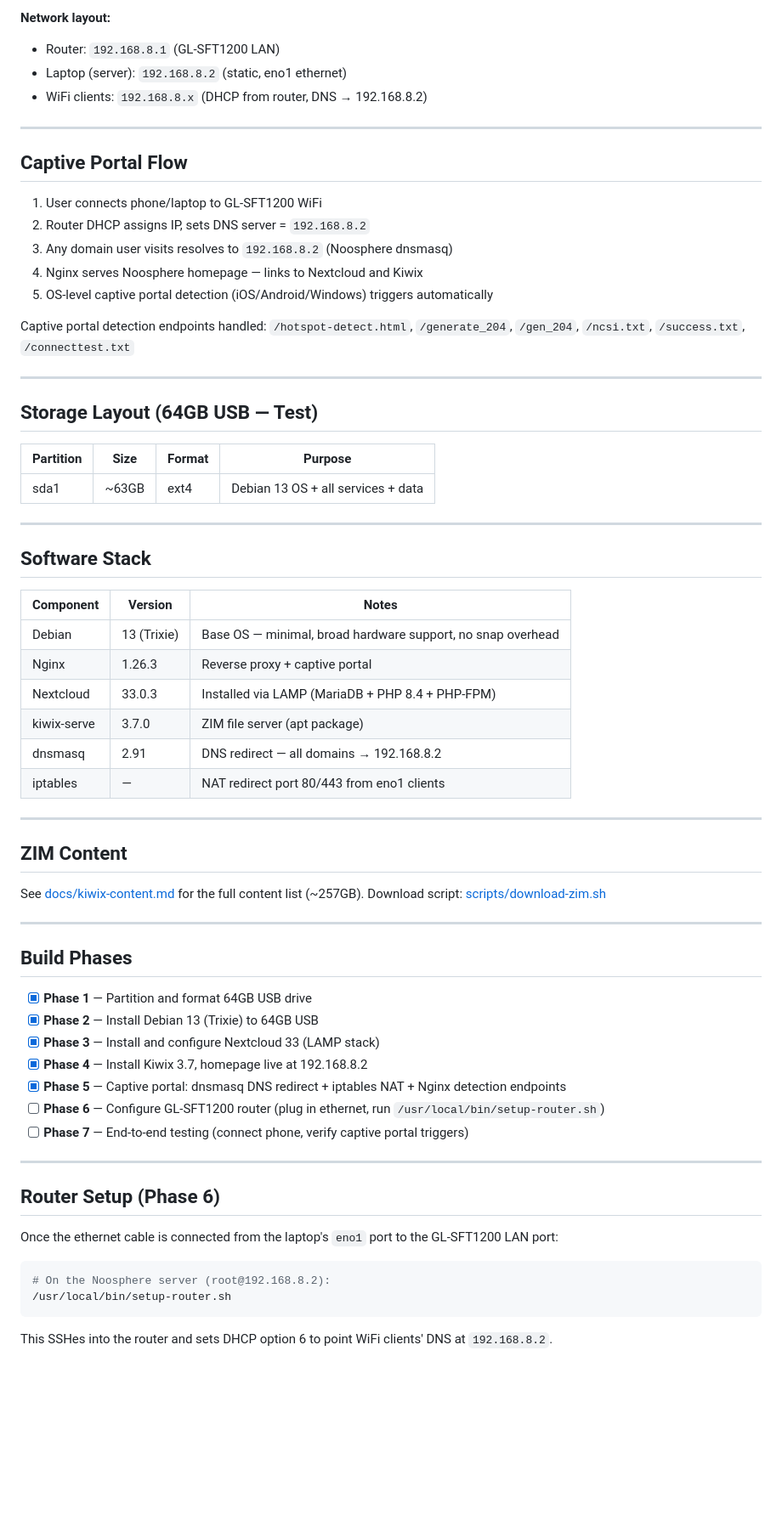
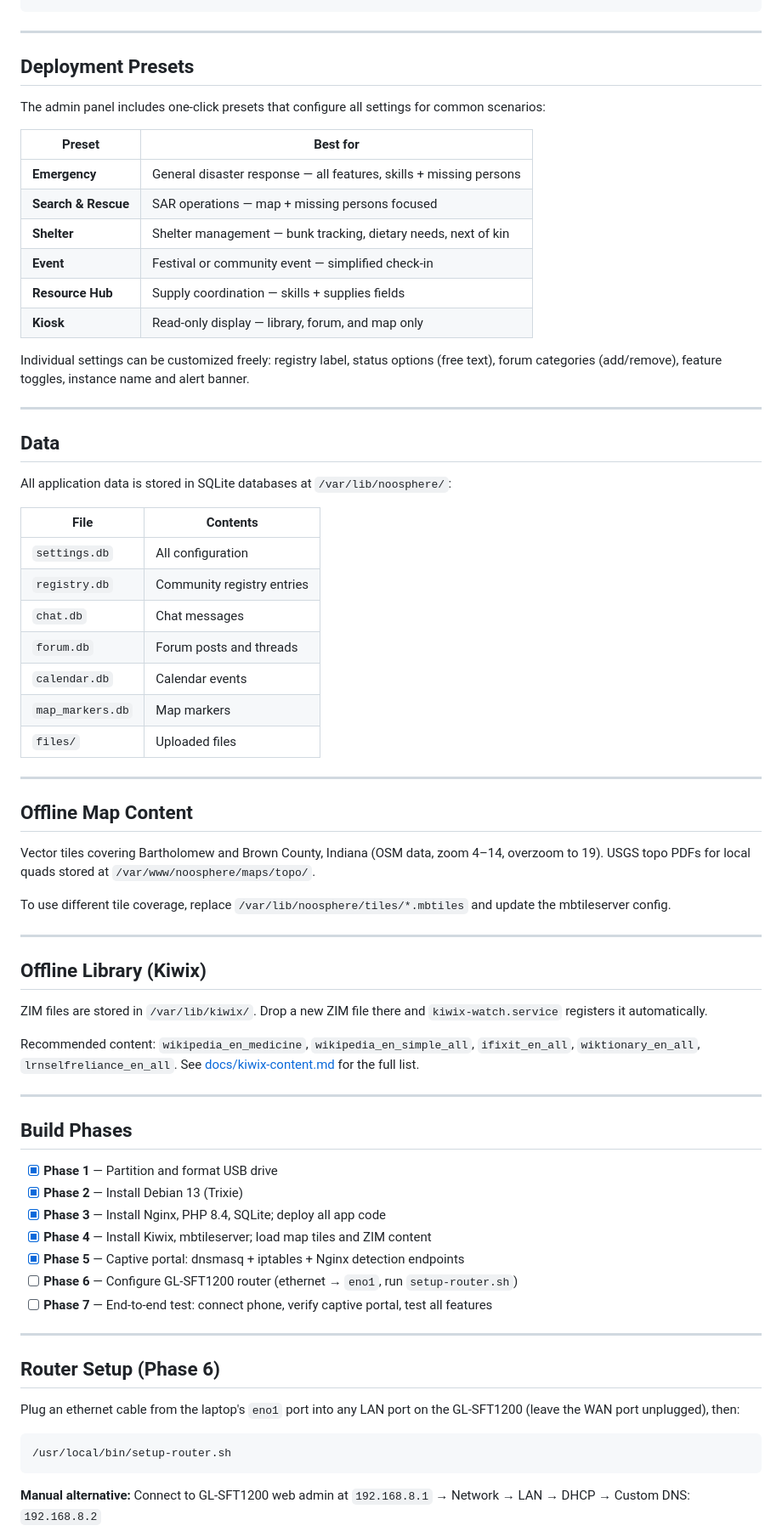
Before and after one commit to joshburbrink/noosphere, a Markdown page: README.md, the part around one of its changes. Shown at 85% size. GitHub-like rendering; blank space fills up the shorter version.

Commit message:
Rewrite README  -  reflects current custom PHP stack, removes Nextcloud

````diff
--- a/README.md
+++ b/README.md
@@ -54,72 +80,75 @@ A bootable USB system that turns any x86 laptop into an offline information hub
 ```
-
-**Network layout:**
-- Router: `192.168.8.1` (GL-SFT1200 LAN)
-- Laptop (server): `192.168.8.2` (static, eno1 ethernet)
-- WiFi clients: `192.168.8.x` (DHCP from router, DNS → 192.168.8.2)
 
 ---
 
-## Captive Portal Flow
+## Deployment Presets
 
-1. User connects phone/laptop to GL-SFT1200 WiFi
-2. Router DHCP assigns IP, sets DNS server = `192.168.8.2`
-3. Any domain user visits resolves to `192.168.8.2` (Noosphere dnsmasq)
-4. Nginx serves Noosphere homepage — links to Nextcloud and Kiwix
-5. OS-level captive portal detection (iOS/Android/Windows) triggers automatically
+The admin panel includes one-click presets that configure all settings for common scenarios:
 
-Captive portal detection endpoints handled: `/hotspot-detect.html`, `/generate_204`, `/gen_204`, `/ncsi.txt`, `/success.txt`, `/connecttest.txt`
+| Preset | Best for |
+|---|---|
+| **Emergency** | General disaster response — all features, skills + missing persons |
+| **Search & Rescue** | SAR operations — map + missing persons focused |
+| **Shelter** | Shelter management — bunk tracking, dietary needs, next of kin |
+| **Event** | Festival or community event — simplified check-in |
+| **Resource Hub** | Supply coordination — skills + supplies fields |
+| **Kiosk** | Read-only display — library, forum, and map only |
+
+Individual settings can be customized freely: registry label, status options (free text), forum categories (add/remove), feature toggles, instance name and alert banner.
 
 ---
 
-## Storage Layout (64GB USB — Test)
+## Data
 
-| Partition | Size | Format | Purpose |
-|---|---|---|---|
-| sda1 | ~63GB | ext4 | Debian 13 OS + all services + data |
+All application data is stored in SQLite databases at `/var/lib/noosphere/`:
+
+| File | Contents |
+|---|---|
+| `settings.db` | All configuration |
+| `registry.db` | Community registry entries |
+| `chat.db` | Chat messages |
+| `forum.db` | Forum posts and threads |
+| `calendar.db` | Calendar events |
+| `map_markers.db` | Map markers |
+| `files/` | Uploaded files |
 
 ---
 
-## Software Stack
+## Offline Map Content
 
-| Component | Version | Notes |
-|---|---|---|
-| Debian | 13 (Trixie) | Base OS — minimal, broad hardware support, no snap overhead |
-| Nginx | 1.26.3 | Reverse proxy + captive portal |
-| Nextcloud | 33.0.3 | Installed via LAMP (MariaDB + PHP 8.4 + PHP-FPM) |
-| kiwix-serve | 3.7.0 | ZIM file server (apt package) |
-| dnsmasq | 2.91 | DNS redirect — all domains → 192.168.8.2 |
-| iptables | — | NAT redirect port 80/443 from eno1 clients |
+Vector tiles covering Bartholomew and Brown County, Indiana (OSM data, zoom 4–14, overzoom to 19). USGS topo PDFs for local quads stored at `/var/www/noosphere/maps/topo/`.
+
+To use different tile coverage, replace `/var/lib/noosphere/tiles/*.mbtiles` and update the mbtileserver config.
 
 ---
 
-## ZIM Content
+## Offline Library (Kiwix)
 
-See [docs/kiwix-content.md](docs/kiwix-content.md) for the full content list (~257GB).
-Download script: [scripts/download-zim.sh](scripts/download-zim.sh)
+ZIM files are stored in `/var/lib/kiwix/`. Drop a new ZIM file there and `kiwix-watch.service` registers it automatically.
+
+Recommended content: `wikipedia_en_medicine`, `wikipedia_en_simple_all`, `ifixit_en_all`, `wiktionary_en_all`, `lrnselfreliance_en_all`. See [docs/kiwix-content.md](docs/kiwix-content.md) for the full list.
 
 ---
 
 ## Build Phases
 
-- [x] **Phase 1** — Partition and format 64GB USB drive
-- [x] **Phase 2** — Install Debian 13 (Trixie) to 64GB USB
-- [x] **Phase 3** — Install and configure Nextcloud 33 (LAMP stack)
-- [x] **Phase 4** — Install Kiwix 3.7, homepage live at 192.168.8.2
-- [x] **Phase 5** — Captive portal: dnsmasq DNS redirect + iptables NAT + Nginx detection endpoints
-- [ ] **Phase 6** — Configure GL-SFT1200 router (plug in ethernet, run `/usr/local/bin/setup-router.sh`)
-- [ ] **Phase 7** — End-to-end testing (connect phone, verify captive portal triggers)
+- [x] **Phase 1** — Partition and format USB drive
+- [x] **Phase 2** — Install Debian 13 (Trixie)
+- [x] **Phase 3** — Install Nginx, PHP 8.4, SQLite; deploy all app code
+- [x] **Phase 4** — Install Kiwix, mbtileserver; load map tiles and ZIM content
+- [x] **Phase 5** — Captive portal: dnsmasq + iptables + Nginx detection endpoints
+- [ ] **Phase 6** — Configure GL-SFT1200 router (ethernet → `eno1`, run `setup-router.sh`)
+- [ ] **Phase 7** — End-to-end test: connect phone, verify captive portal, test all features
 
 ---
 
 ## Router Setup (Phase 6)
 
-Once the ethernet cable is connected from the laptop's `eno1` port to the GL-SFT1200 LAN port:
+Plug an ethernet cable from the laptop's `eno1` port into any LAN port on the GL-SFT1200 (leave the WAN port unplugged), then:
 
 ```bash
-# On the Noosphere server (root@192.168.8.2):
 /usr/local/bin/setup-router.sh
 ```
 
-This SSHes into the router and sets DHCP option 6 to point WiFi clients' DNS at `192.168.8.2`.
+**Manual alternative:** Connect to GL-SFT1200 web admin at `192.168.8.1` → Network → LAN → DHCP → Custom DNS: `192.168.8.2`
 
````
Also changed, not shown: other parts of README.md (+59 -35 lines).
